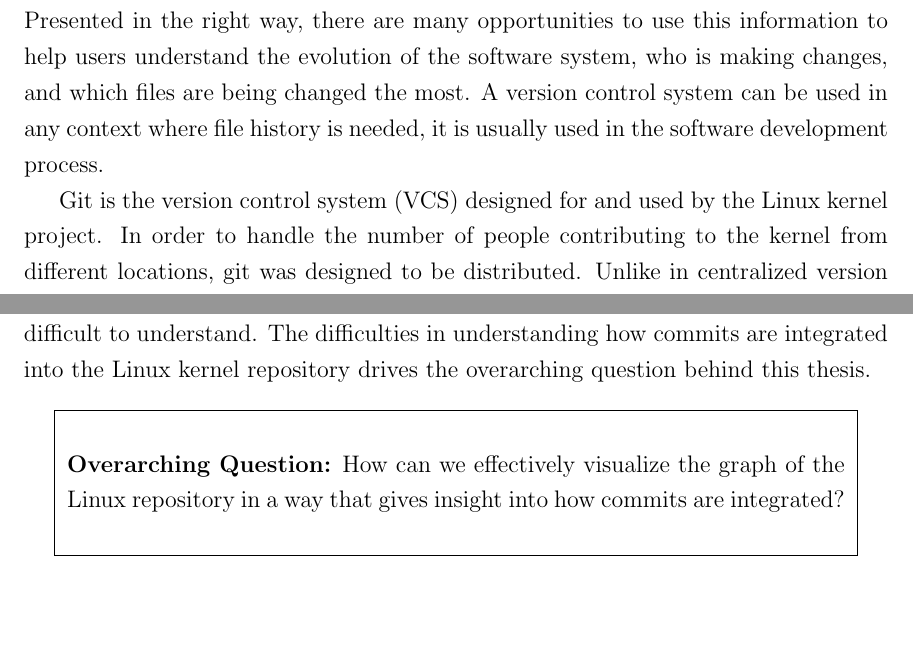
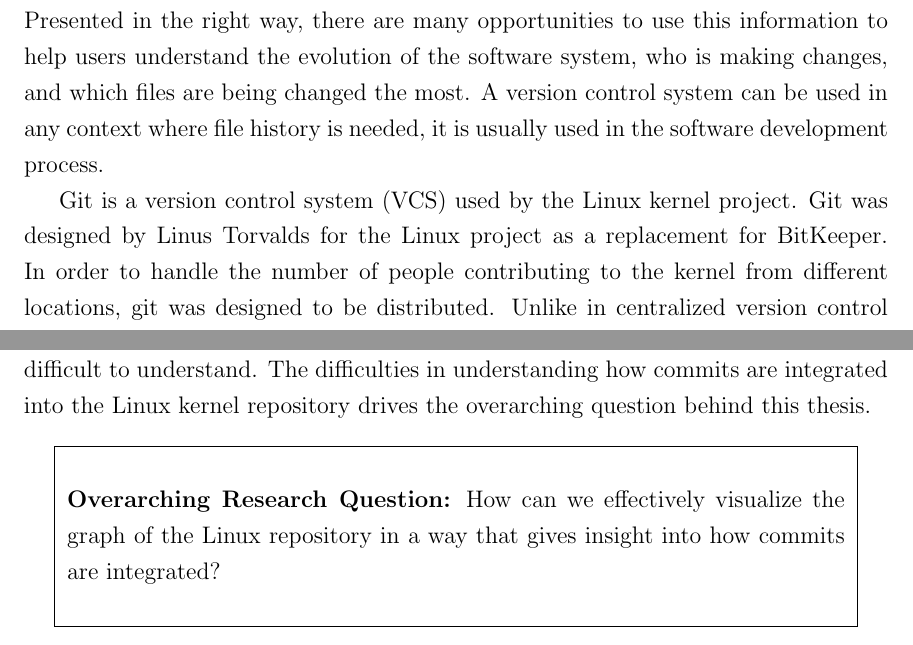
Before and after one commit to etcwilde/Thesis, a LaTeX thesis (thesis/thesis.tex, which reads thesis/chapters/Introduction.tex): two parts of pages 14 and 15 of 109, joined at a grey line, cut so that both start at the same text, the shorter picture padded with empty space. Compiled offline with pdfLaTeX.

Commit message:
Making changes to introduction

```diff
--- a/thesis/chapters/Introduction.tex
+++ b/thesis/chapters/Introduction.tex
@@ -17,8 +17,10 @@
 A version control system can be used in any context where file history
 is needed, it is usually used in the software development process.
 
-Git is the \define{version control system}{VCS} designed for and used by
-the Linux kernel project.
+Git is a \define{version control system}{VCS} used by the Linux kernel
+project.
+Git was designed by Linus Torvalds for the Linux project as a
+replacement for BitKeeper.
 In order to handle the number of people
 contributing to the kernel from different locations, git was designed to
 be distributed.
@@ -66,9 +68,9 @@
 \paper{}.
 
 \begin{textbox}
-  \textbf{Overarching Question:} How can we effectively visualize the
-  graph of the Linux repository in a way that gives insight into how
-  commits are integrated?
+  \textbf{Overarching Research Question:} How can we effectively
+  visualize the graph of the Linux repository in a way that gives
+  insight into how commits are integrated?
 \end{textbox}
 
 To answer the overarching question, this \paper{} makes four
```
